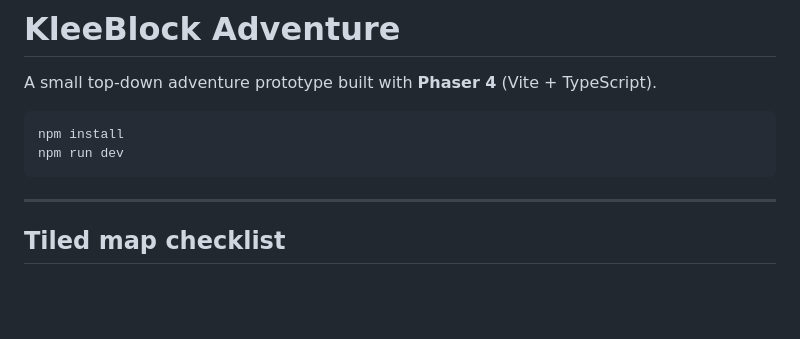
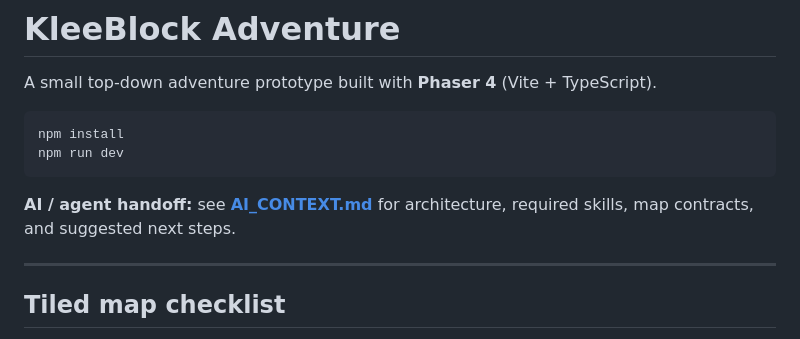
Before and after one commit to duduspieleklee-create/kleeblock-adventure, a Markdown page: README.md, the part around the change. Drawn GitHub-style; blank space fills up the shorter version.

Commit message:
docs: link AI_CONTEXT.md from README

````diff
--- a/README.md
+++ b/README.md
@@ -6,6 +6,8 @@ A small top-down adventure prototype built with **Phaser 4** (Vite + TypeScript)
 npm install
 npm run dev
 ```
+
+**AI / agent handoff:** see **[AI_CONTEXT.md](./AI_CONTEXT.md)** for architecture, required skills, map contracts, and suggested next steps.
 
 ---
 
````
